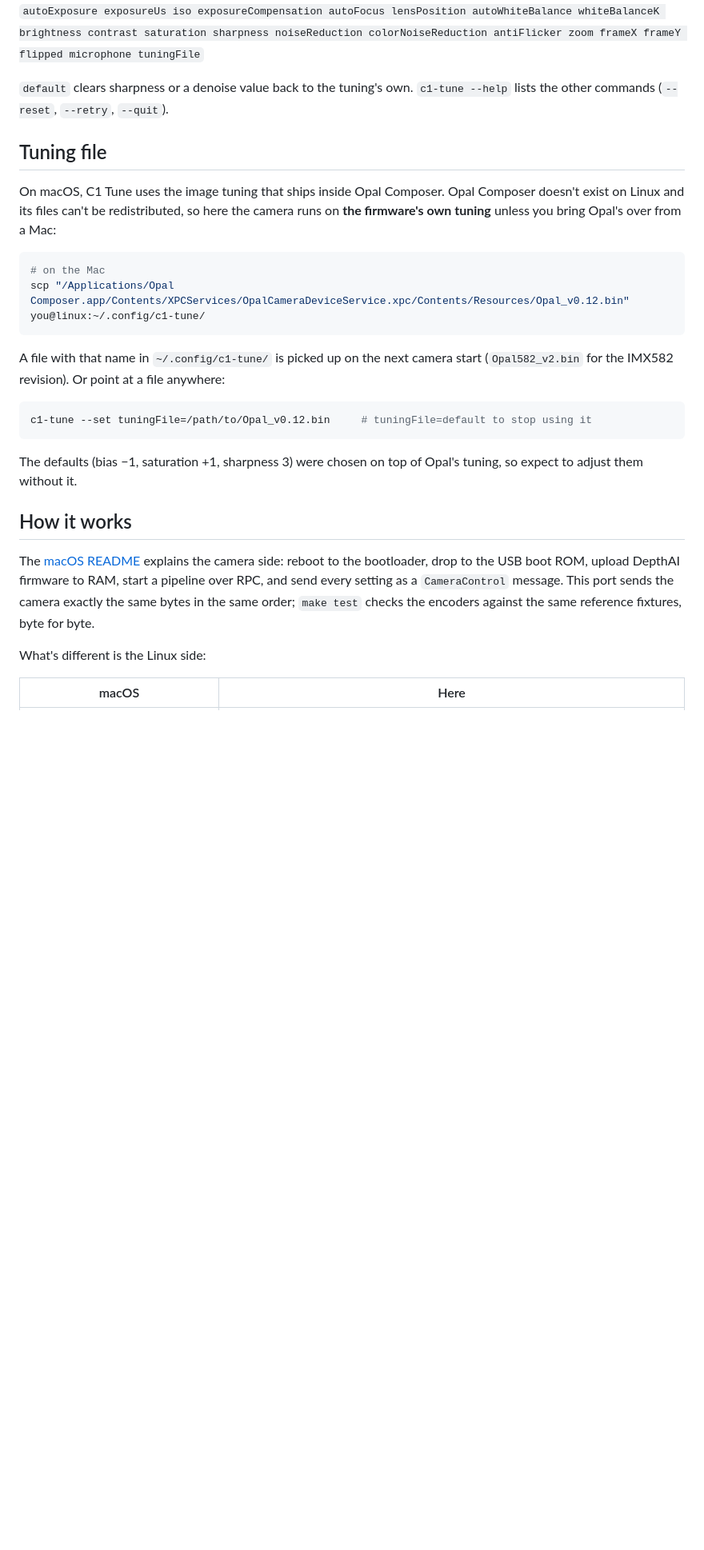
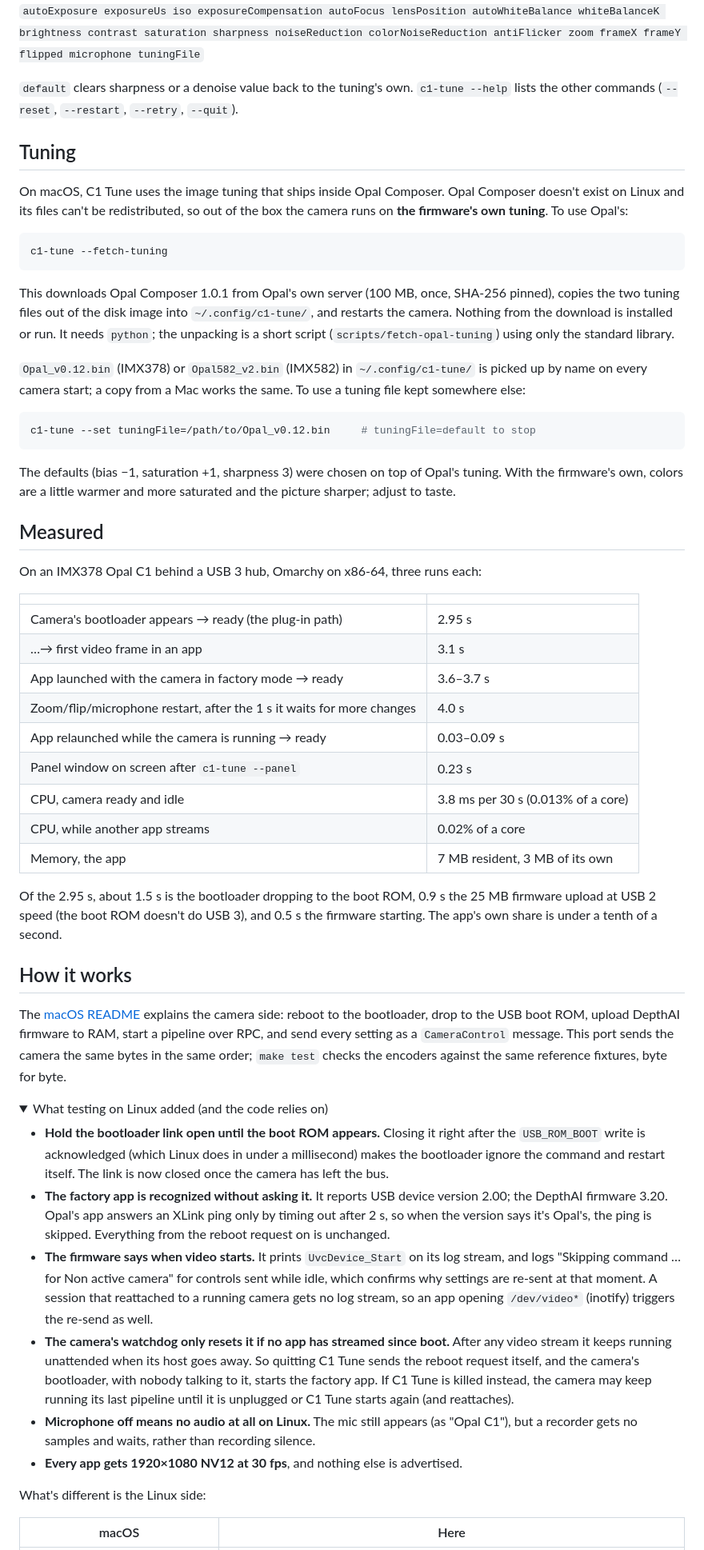
Before and after one commit to ryankirkman/c1-tune-omarchy, a Markdown page: README.md, the part around one of its changes. Shown at 80% size. Rendered like a GitHub page; folded sections open; blank space fills up the shorter version.

````diff
--- a/README.md
+++ b/README.md
@@ -87,36 +93,88 @@ whiteBalanceK brightness contrast saturation sharpness noiseReduction colorNoise
 antiFlicker zoom frameX frameY flipped microphone tuningFile`
 
 `default` clears sharpness or a denoise value back to the tuning's own. `c1-tune --help`
-lists the other commands (`--reset`, `--retry`, `--quit`).
+lists the other commands (`--reset`, `--restart`, `--retry`, `--quit`).
 
-## Tuning file
+## Tuning
 
 On macOS, C1 Tune uses the image tuning that ships inside Opal Composer. Opal Composer
-doesn't exist on Linux and its files can't be redistributed, so here the camera runs on
-**the firmware's own tuning** unless you bring Opal's over from a Mac:
+doesn't exist on Linux and its files can't be redistributed, so out of the box the camera
+runs on **the firmware's own tuning**. To use Opal's:
 
 ```bash
-# on the Mac
-scp "/Applications/Opal Composer.app/Contents/XPCServices/OpalCameraDeviceService.xpc/Contents/Resources/Opal_v0.12.bin" you@linux:~/.config/c1-tune/
+c1-tune --fetch-tuning
 ```
 
-A file with that name in `~/.config/c1-tune/` is picked up on the next camera start
-(`Opal582_v2.bin` for the IMX582 revision). Or point at a file anywhere:
+This downloads Opal Composer 1.0.1 from Opal's own server (100 MB, once, SHA-256 pinned),
+copies the two tuning files out of the disk image into `~/.config/c1-tune/`, and restarts the
+camera. Nothing from the download is installed or run. It needs `python`; the unpacking is a
+short script (`scripts/fetch-opal-tuning`) using only the standard library.
+
+`Opal_v0.12.bin` (IMX378) or `Opal582_v2.bin` (IMX582) in `~/.config/c1-tune/` is picked up
+by name on every camera start; a copy from a Mac works the same. To use a tuning file kept
+somewhere else:
 
 ```bash
-c1-tune --set tuningFile=/path/to/Opal_v0.12.bin     # tuningFile=default to stop using it
+c1-tune --set tuningFile=/path/to/Opal_v0.12.bin     # tuningFile=default to stop
 ```
 
-The defaults (bias −1, saturation +1, sharpness 3) were chosen on top of Opal's tuning, so
-expect to adjust them without it.
+The defaults (bias −1, saturation +1, sharpness 3) were chosen on top of Opal's tuning.
+With the firmware's own, colors are a little warmer and more saturated and the picture
+sharper; adjust to taste.
+
+## Measured
+
+On an IMX378 Opal C1 behind a USB 3 hub, Omarchy on x86-64, three runs each:
+
+| | |
+|---|---|
+| Camera's bootloader appears → ready (the plug-in path) | 2.95 s |
+| …→ first video frame in an app | 3.1 s |
+| App launched with the camera in factory mode → ready | 3.6–3.7 s |
+| Zoom/flip/microphone restart, after the 1 s it waits for more changes | 4.0 s |
+| App relaunched while the camera is running → ready | 0.03–0.09 s |
+| Panel window on screen after `c1-tune --panel` | 0.23 s |
+| CPU, camera ready and idle | 3.8 ms per 30 s (0.013% of a core) |
+| CPU, while another app streams | 0.02% of a core |
+| Memory, the app | 7 MB resident, 3 MB of its own |
+
+Of the 2.95 s, about 1.5 s is the bootloader dropping to the boot ROM, 0.9 s the 25 MB
+firmware upload at USB 2 speed (the boot ROM doesn't do USB 3), and 0.5 s the firmware
+starting. The app's own share is under a tenth of a second.
 
 ## How it works
 
 The [macOS README](https://github.com/ryankirkman/c1-tune#how-it-works) explains the camera
 side: reboot to the bootloader, drop to the USB boot ROM, upload DepthAI firmware to RAM,
 start a pipeline over RPC, and send every setting as a `CameraControl` message. This port
-sends the camera exactly the same bytes in the same order; `make test` checks the encoders
-against the same reference fixtures, byte for byte.
+sends the camera the same bytes in the same order; `make test` checks the encoders against
+the same reference fixtures, byte for byte.
+
+<details>
+<summary>What testing on Linux added (and the code relies on)</summary>
+
+- **Hold the bootloader link open until the boot ROM appears.** Closing it right after the
+  `USB_ROM_BOOT` write is acknowledged (which Linux does in under a millisecond) makes the
+  bootloader ignore the command and restart itself. The link is now closed once the camera
+  has left the bus.
+- **The factory app is recognized without asking it.** It reports USB device version 2.00;
+  the DepthAI firmware 3.20. Opal's app answers an XLink ping only by timing out after 2 s,
+  so when the version says it's Opal's, the ping is skipped. Everything from the reboot
+  request on is unchanged.
+- **The firmware says when video starts.** It prints `UvcDevice_Start` on its log stream,
+  and logs "Skipping command … for Non active camera" for controls sent while idle, which
+  confirms why settings are re-sent at that moment. A session that reattached to a running
+  camera gets no log stream, so an app opening `/dev/video*` (inotify) triggers the re-send
+  as well.
+- **The camera's watchdog only resets it if no app has streamed since boot.** After any
+  video stream it keeps running unattended when its host goes away. So quitting C1 Tune
+  sends the reboot request itself, and the camera's bootloader, with nobody talking to it,
+  starts the factory app. If C1 Tune is killed instead, the camera may keep running its last
+  pipeline until it is unplugged or C1 Tune starts again (and reattaches).
+- **Microphone off means no audio at all on Linux.** The mic still appears (as "Opal C1"),
+  but a recorder gets no samples and waits, rather than recording silence.
+- **Every app gets 1920×1080 NV12 at 30 fps**, and nothing else is advertised.
+</details>
 
 What's different is the Linux side:
 
````
Also changed, not shown: other parts of README.md (+20 -3 lines), docs/screenshot.png (added), 7 other files.
